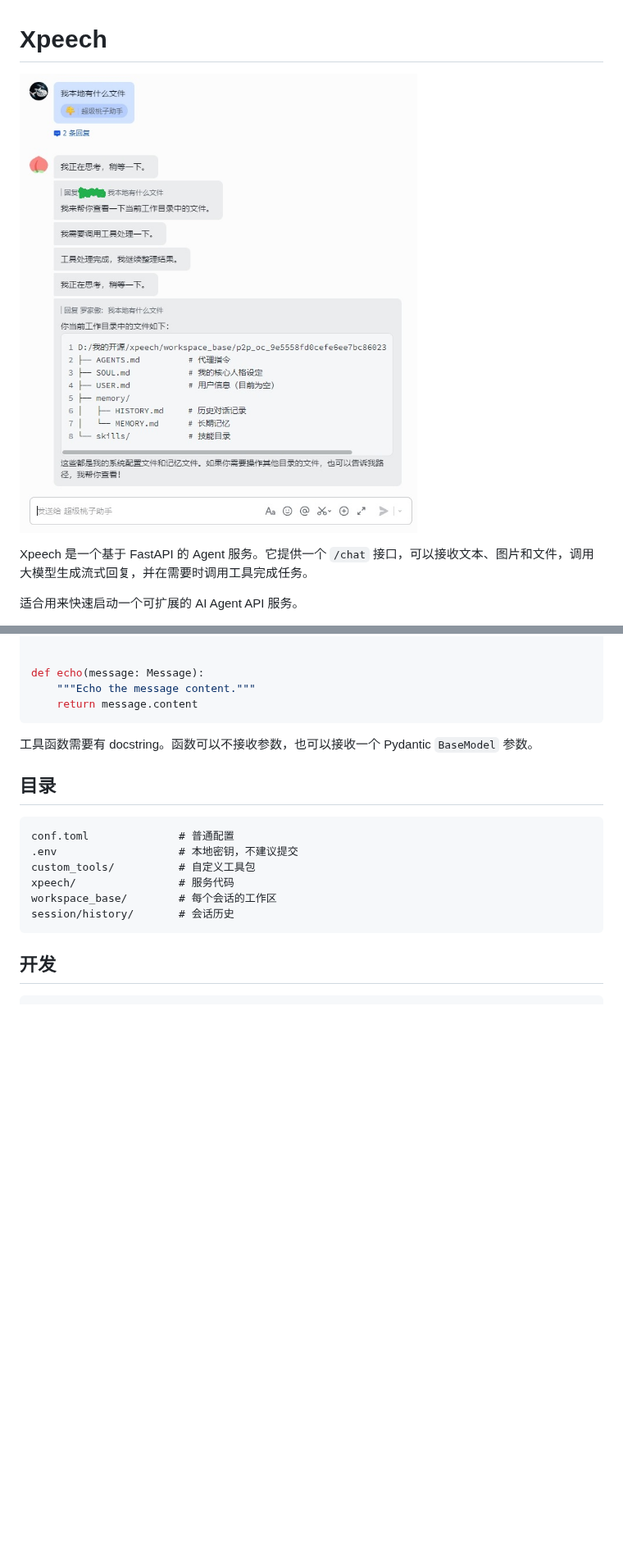
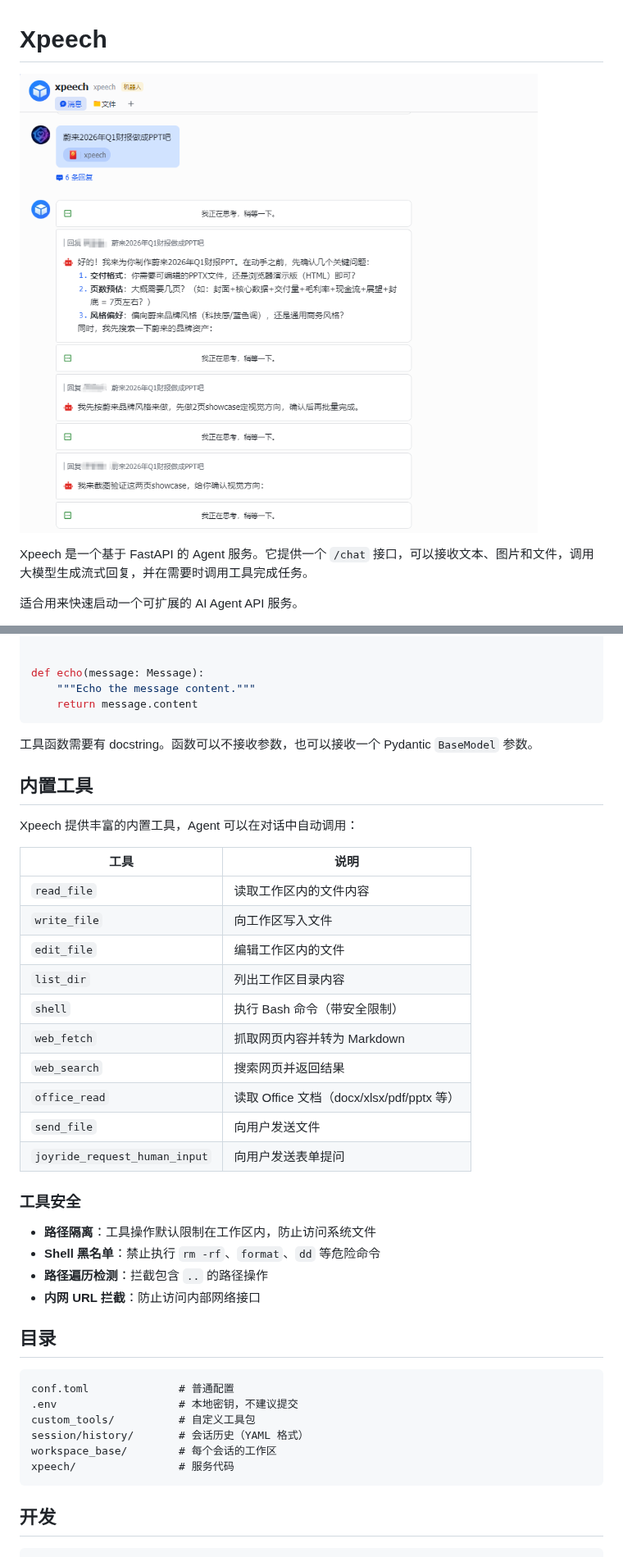
Before and after one commit to luojiaaoo/xpeech, a Markdown page: README.md, 2 parts joined by grey strips. Shown at 82% size. Rendered like a GitHub page; pictures changed too: screenshot/image.png (added); blank space fills up the shorter version.

````diff
--- a/README.md
+++ b/README.md
@@ -1,6 +1,6 @@
 # Xpeech
 
-![Xpeech screenshot](screenshot/PixPin_2026-05-15_16-47-46.jpg)
+![Xpeech screenshot](screenshot/image.png)
 
 Xpeech 是一个基于 FastAPI 的 Agent 服务。它提供一个 `/chat` 接口，可以接收文本、图片和文件，调用大模型生成流式回复，并在需要时调用工具完成任务。
 
@@ -185,15 +208,39 @@ def echo(message: Message):
 
 工具函数需要有 docstring。函数可以不接收参数，也可以接收一个 Pydantic `BaseModel` 参数。
 
+## 内置工具
+
+Xpeech 提供丰富的内置工具，Agent 可以在对话中自动调用：
+
+| 工具 | 说明 |
+|------|------|
+| `read_file` | 读取工作区内的文件内容 |
+| `write_file` | 向工作区写入文件 |
+| `edit_file` | 编辑工作区内的文件 |
+| `list_dir` | 列出工作区目录内容 |
+| `shell` | 执行 Bash 命令（带安全限制） |
+| `web_fetch` | 抓取网页内容并转为 Markdown |
+| `web_search` | 搜索网页并返回结果 |
+| `office_read` | 读取 Office 文档（docx/xlsx/pdf/pptx 等） |
+| `send_file` | 向用户发送文件 |
+| `joyride_request_human_input` | 向用户发送表单提问 |
+
+### 工具安全
+
+- **路径隔离**：工具操作默认限制在工作区内，防止访问系统文件
+- **Shell 黑名单**：禁止执行 `rm -rf`、`format`、`dd` 等危险命令
+- **路径遍历检测**：拦截包含 `..` 的路径操作
+- **内网 URL 拦截**：防止访问内部网络接口
+
 ## 目录
 
 ```text
 conf.toml              # 普通配置
 .env                   # 本地密钥，不建议提交
 custom_tools/          # 自定义工具包
+session/history/       # 会话历史（YAML 格式）
+workspace_base/        # 每个会话的工作区
 xpeech/                # 服务代码
-workspace_base/        # 每个会话的工作区
-session/history/       # 会话历史
 ```
 
 ## 开发
````
Also changed, not shown: other parts of README.md (+23 -0 lines).
